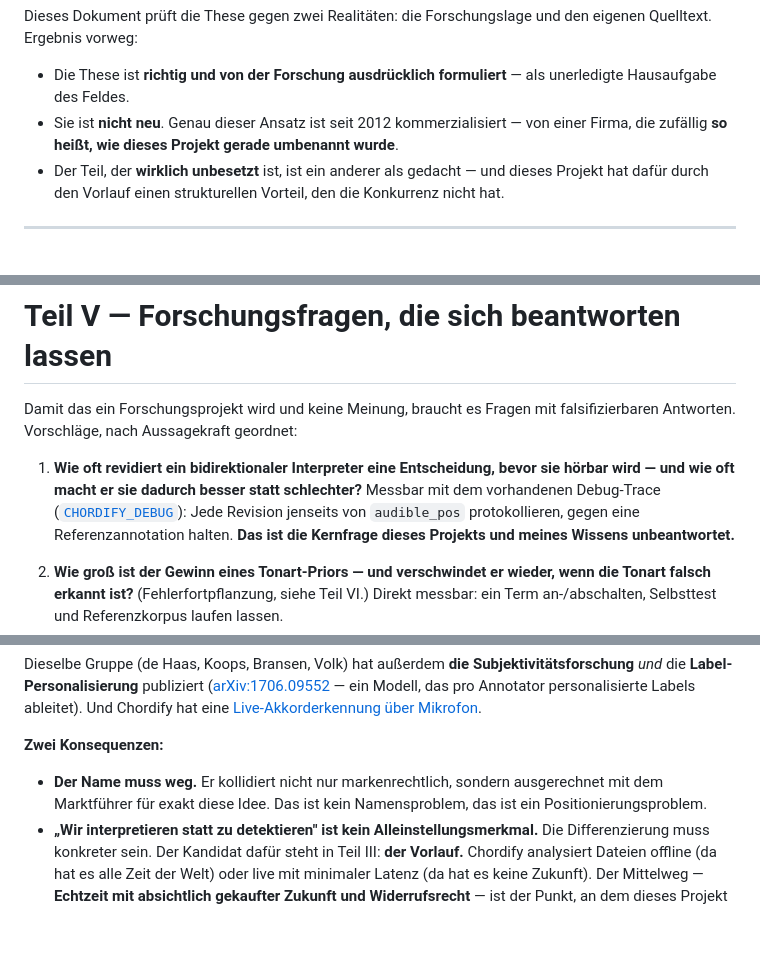
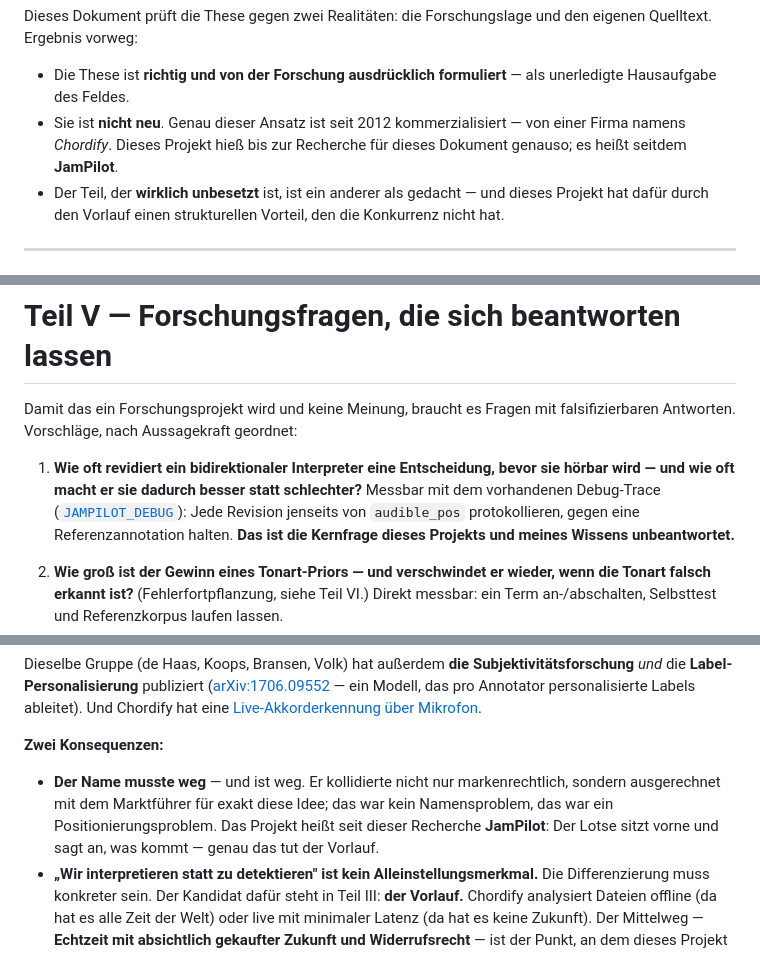
Before and after one commit to jweigend/JamPilot, a Markdown page: docs/exploration/harmonischer-interpreter.md, 3 parts joined by grey strips. Rendered like a GitHub page; blank space fills up the shorter version.

```diff
--- a/docs/exploration/harmonischer-interpreter.md
+++ b/docs/exploration/harmonischer-interpreter.md
@@ -28,8 +28,8 @@ eigenen Quelltext. Ergebnis vorweg:
 - Die These ist **richtig und von der Forschung ausdrücklich formuliert** — als
   unerledigte Hausaufgabe des Feldes.
 - Sie ist **nicht neu**. Genau dieser Ansatz ist seit 2012 kommerzialisiert — von
-  einer Firma, die zufällig **so heißt, wie dieses Projekt gerade umbenannt
-  wurde**.
+  einer Firma namens *Chordify*. Dieses Projekt hieß bis zur Recherche für dieses
+  Dokument genauso; es heißt seitdem **JamPilot**.
 - Der Teil, der **wirklich unbesetzt** ist, ist ein anderer als gedacht — und
   dieses Projekt hat dafür durch den Vorlauf einen strukturellen Vorteil, den die
   Konkurrenz nicht hat.
@@ -325,7 +325,7 @@ falsifizierbaren Antworten. Vorschläge, nach Aussagekraft geordnet:
 1. **Wie oft revidiert ein bidirektionaler Interpreter eine Entscheidung, bevor
    sie hörbar wird — und wie oft macht er sie dadurch besser statt schlechter?**
    Messbar mit dem vorhandenen Debug-Trace
-   ([`CHORDIFY_DEBUG`](../../chordify/cli.py#L268)): Jede Revision jenseits von
+   ([`JAMPILOT_DEBUG`](../../jampilot/cli.py#L268)): Jede Revision jenseits von
    `audible_pos` protokollieren, gegen eine Referenzannotation halten. **Das ist
    die Kernfrage dieses Projekts und meines Wissens unbeantwortet.**
 
@@ -372,9 +372,11 @@ Annotator personalisierte Labels ableitet). Und Chordify hat eine
 
 **Zwei Konsequenzen:**
 
-- **Der Name muss weg.** Er kollidiert nicht nur markenrechtlich, sondern
-  ausgerechnet mit dem Marktführer für exakt diese Idee. Das ist kein
-  Namensproblem, das ist ein Positionierungsproblem.
+- **Der Name musste weg** — und ist weg. Er kollidierte nicht nur
+  markenrechtlich, sondern ausgerechnet mit dem Marktführer für exakt diese Idee;
+  das war kein Namensproblem, das war ein Positionierungsproblem. Das Projekt
+  heißt seit dieser Recherche **JamPilot**: Der Lotse sitzt vorne und sagt an,
+  was kommt — genau das tut der Vorlauf.
 - **„Wir interpretieren statt zu detektieren" ist kein Alleinstellungsmerkmal.**
   Die Differenzierung muss konkreter sein. Der Kandidat dafür steht in Teil III:
   **der Vorlauf.** Chordify analysiert Dateien offline (da hat es alle Zeit der
```
Also changed, not shown: other parts of docs/exploration/harmonischer-interpreter.md (+18 -18 lines).
